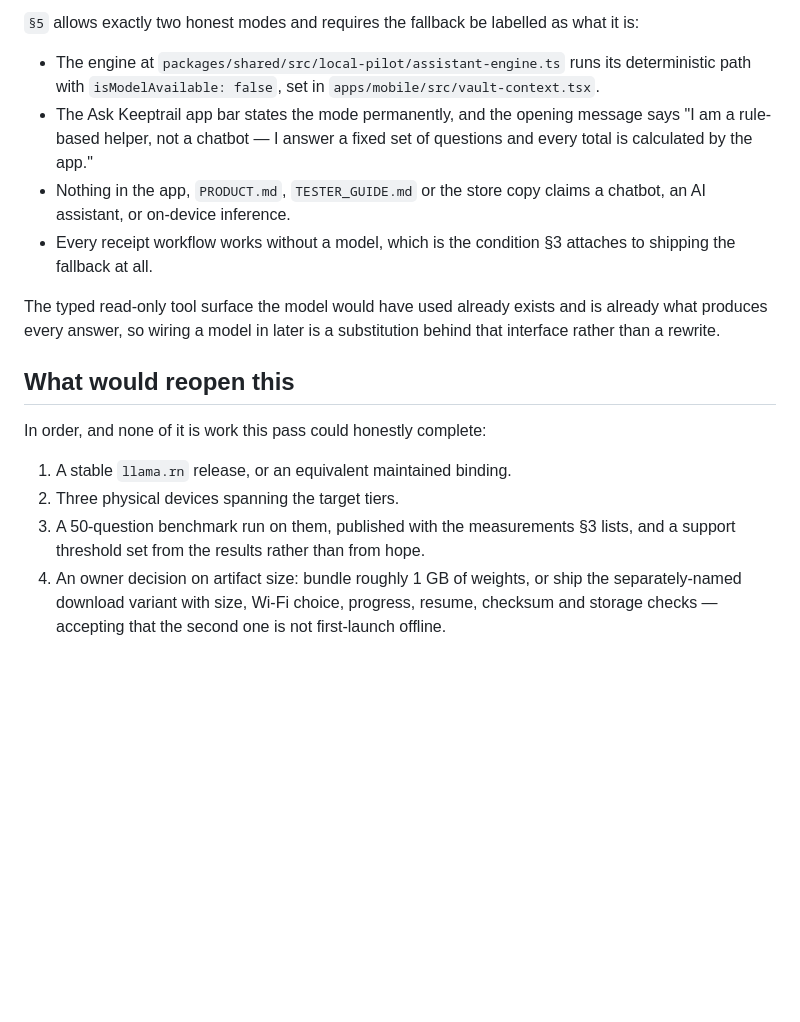
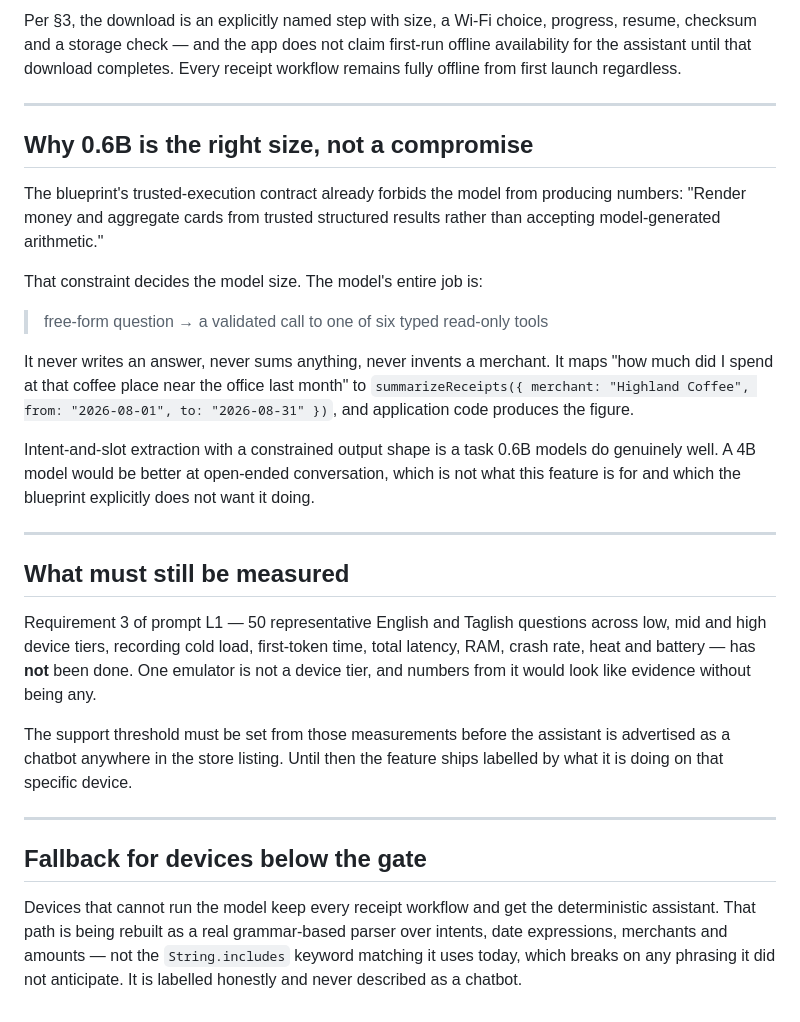
Before and after one commit to Vurios/Keeptrail, a Markdown page: docs/L1_MODEL_GATE.md, the part around one of its changes. Rendered like a GitHub page; blank space fills up the shorter version.

```diff
--- a/docs/L1_MODEL_GATE.md
+++ b/docs/L1_MODEL_GATE.md
@@ -70,31 +66,51 @@ an emulator would be worse than no numbers — they would look like evidence.
 
-`§5` allows exactly two honest modes and requires the fallback be labelled as
-what it is:
+Per §3, the download is an explicitly named step with size, a Wi-Fi choice,
+progress, resume, checksum and a storage check — and the app does not claim
+first-run offline availability for the assistant until that download completes.
+Every receipt workflow remains fully offline from first launch regardless.
 
-- The engine at `packages/shared/src/local-pilot/assistant-engine.ts` runs its
-  deterministic path with `isModelAvailable: false`, set in
-  `apps/mobile/src/vault-context.tsx`.
-- The Ask Keeptrail app bar states the mode permanently, and the opening message
-  says "I am a rule-based helper, not a chatbot — I answer a fixed set of
-  questions and every total is calculated by the app."
-- Nothing in the app, `PRODUCT.md`, `TESTER_GUIDE.md` or the store copy claims a
-  chatbot, an AI assistant, or on-device inference.
-- Every receipt workflow works without a model, which is the condition §3
-  attaches to shipping the fallback at all.
+---
 
-The typed read-only tool surface the model would have used already exists and is
-already what produces every answer, so wiring a model in later is a substitution
-behind that interface rather than a rewrite.
+## Why 0.6B is the right size, not a compromise
 
-## What would reopen this
+The blueprint's trusted-execution contract already forbids the model from
+producing numbers: "Render money and aggregate cards from trusted structured
+results rather than accepting model-generated arithmetic."
 
-In order, and none of it is work this pass could honestly complete:
+That constraint decides the model size. The model's entire job is:
 
-1. A stable `llama.rn` release, or an equivalent maintained binding.
-2. Three physical devices spanning the target tiers.
-3. A 50-question benchmark run on them, published with the measurements §3
-   lists, and a support threshold set from the results rather than from hope.
-4. An owner decision on artifact size: bundle roughly 1 GB of weights, or ship
-   the separately-named download variant with size, Wi-Fi choice, progress,
-   resume, checksum and storage checks — accepting that the second one is not
-   first-launch offline.
+> free-form question → a validated call to one of six typed read-only tools
+
+It never writes an answer, never sums anything, never invents a merchant. It
+maps "how much did I spend at that coffee place near the office last month" to
+`summarizeReceipts({ merchant: "Highland Coffee", from: "2026-08-01", to:
+"2026-08-31" })`, and application code produces the figure.
+
+Intent-and-slot extraction with a constrained output shape is a task 0.6B models
+do genuinely well. A 4B model would be better at open-ended conversation, which
+is not what this feature is for and which the blueprint explicitly does not want
+it doing.
+
+---
+
+## What must still be measured
+
+Requirement 3 of prompt L1 — 50 representative English and Taglish questions
+across low, mid and high device tiers, recording cold load, first-token time,
+total latency, RAM, crash rate, heat and battery — has **not** been done. One
+emulator is not a device tier, and numbers from it would look like evidence
+without being any.
+
+The support threshold must be set from those measurements before the assistant
+is advertised as a chatbot anywhere in the store listing. Until then the feature
+ships labelled by what it is doing on that specific device.
+
+---
+
+## Fallback for devices below the gate
+
+Devices that cannot run the model keep every receipt workflow and get the
+deterministic assistant. That path is being rebuilt as a real grammar-based
+parser over intents, date expressions, merchants and amounts — not the
+`String.includes` keyword matching it uses today, which breaks on any phrasing
+it did not anticipate. It is labelled honestly and never described as a chatbot.
```
Also changed, not shown: other parts of docs/L1_MODEL_GATE.md (+45 -49 lines).
